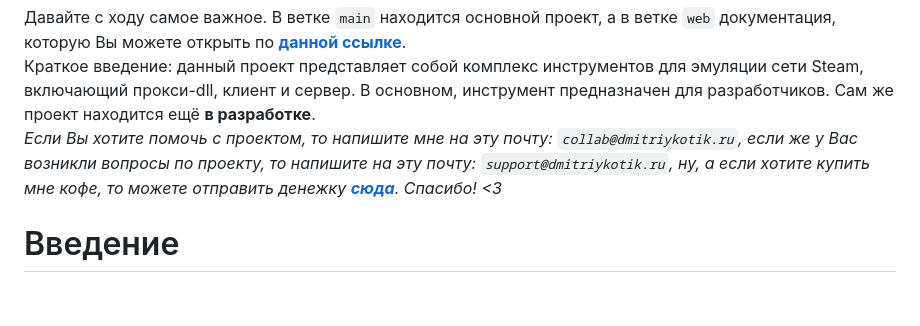
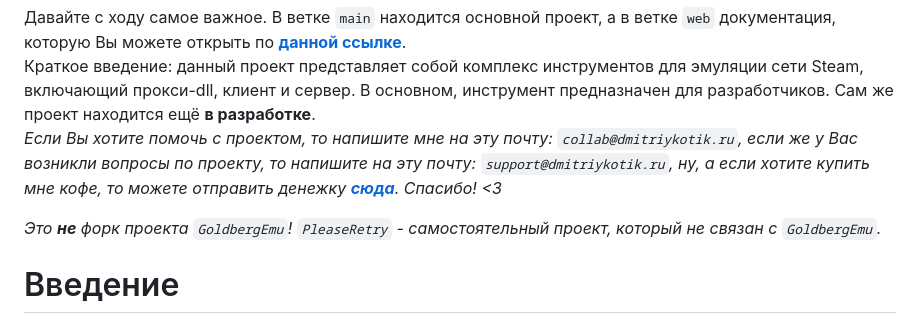
Before and after one commit to dmitriykotik/PleaseRetry, a Markdown page: README.md, the part around the change. Drawn GitHub-style; blank space fills up the shorter version.

```diff
--- a/README.md
+++ b/README.md
@@ -19,6 +19,8 @@
 В ветке `main` находится основной проект, а в ветке `web` документация, которую Вы можете открыть по [**данной ссылке**](https://pre.dmitriykotik.ru).\
 Краткое введение: данный проект представляет собой комплекс инструментов для эмуляции сети Steam, включающий прокси-dll, клиент и сервер. В основном, инструмент предназначен для разработчиков. Сам же проект находится ещё **в разработке**.\
 _Если Вы хотите помочь с проектом, то напишите мне на эту почту: `collab@dmitriykotik.ru`, если же у Вас возникли вопросы по проекту, то напишите на эту почту: `support@dmitriykotik.ru`, ну, а если хотите купить мне кофе, то можете отправить денежку [**сюда**](https://www.donationalerts.com/r/dmitryy090209). Спасибо! <3_
+
+_Это **не** форк проекта `GoldbergEmu`! `PleaseRetry` - самостоятельный проект, который не связан с `GoldbergEmu`._
 
 # Введение
 ` Это введение из документации `\
```
